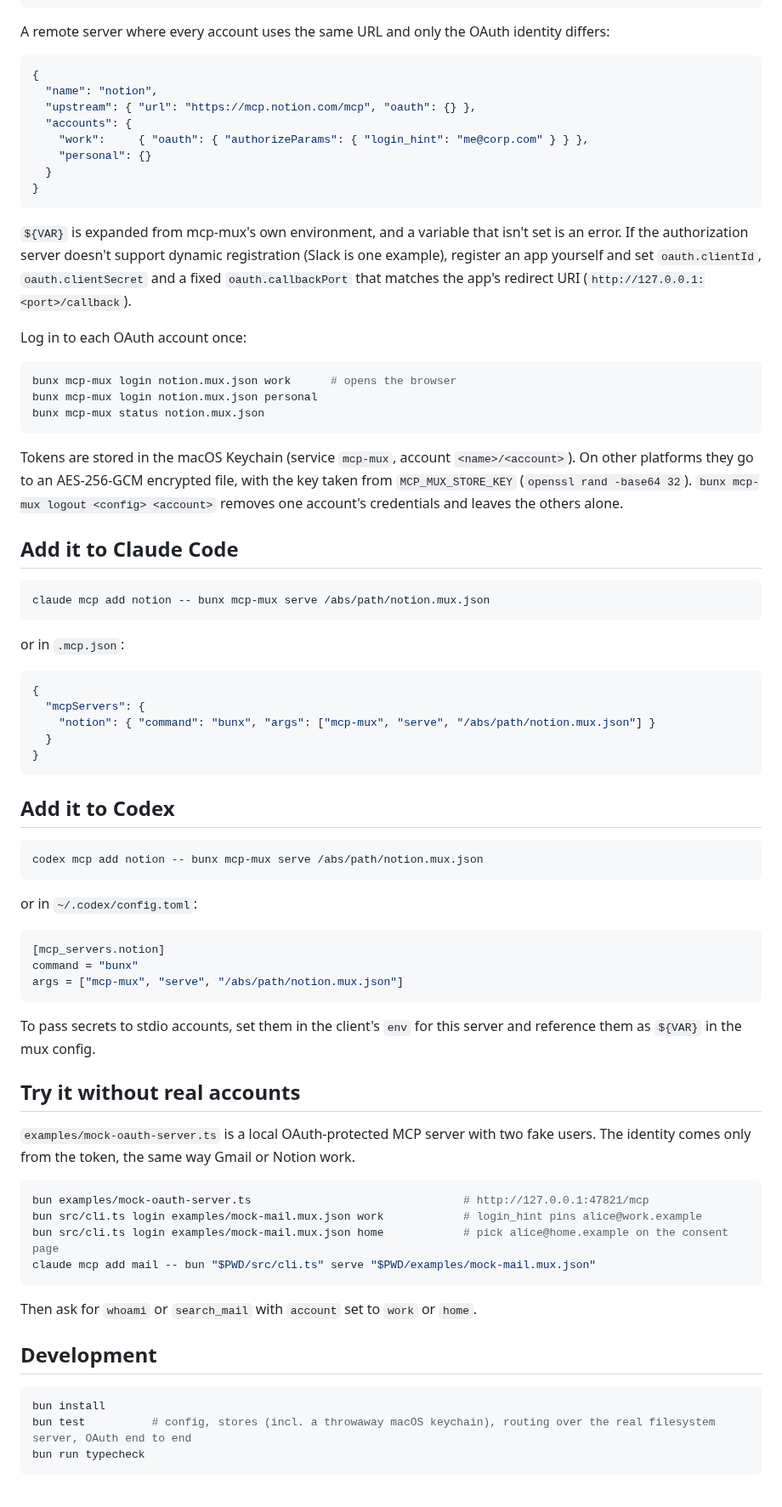
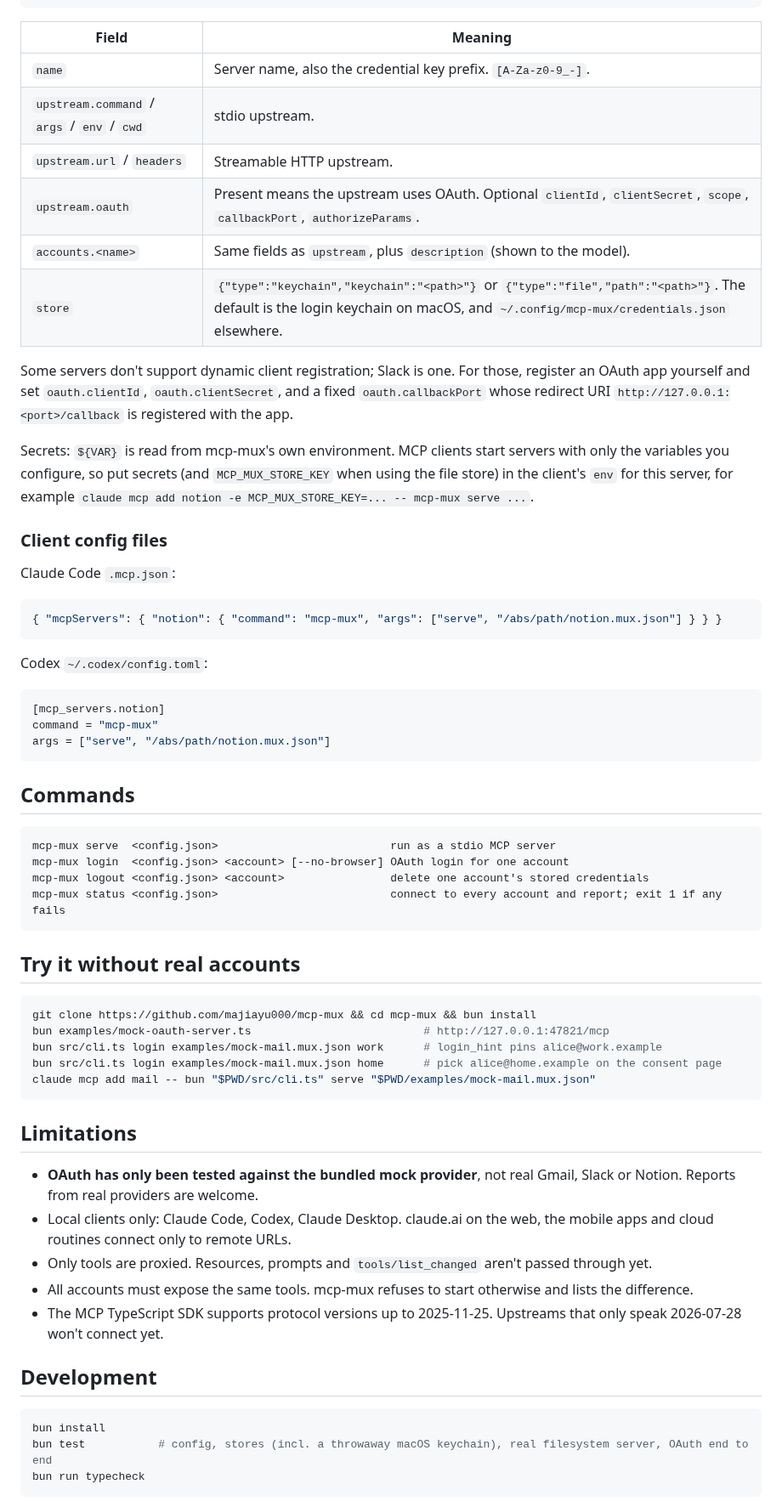
Before and after one commit to majiayu000/mcp-mux, a Markdown page: README.md, the part around one of its changes. Shown at 85% size. Drawn GitHub-style.

````diff
--- a/README.md
+++ b/README.md
@@ -43,81 +108,67 @@ A local (stdio) server, with each account given different arguments or environme
 }
 ```
 
-A remote server where every account uses the same URL and only the OAuth identity differs:
+| Field | Meaning |
+|---|---|
+| `name` | Server name, also the credential key prefix. `[A-Za-z0-9_-]`. |
+| `upstream.command` / `args` / `env` / `cwd` | stdio upstream. |
+| `upstream.url` / `headers` | Streamable HTTP upstream. |
+| `upstream.oauth` | Present means the upstream uses OAuth. Optional `clientId`, `clientSecret`, `scope`, `callbackPort`, `authorizeParams`. |
+| `accounts.<name>` | Same fields as `upstream`, plus `description` (shown to the model). |
+| `store` | `{"type":"keychain","keychain":"<path>"}` or `{"type":"file","path":"<path>"}`. The default is the login keychain on macOS, and `~/.config/mcp-mux/credentials.json` elsewhere. |
+
+Some servers don't support dynamic client registration; Slack is one. For those, register an OAuth app yourself and set `oauth.clientId`, `oauth.clientSecret`, and a fixed `oauth.callbackPort` whose redirect URI `http://127.0.0.1:<port>/callback` is registered with the app.
+
+Secrets: `${VAR}` is read from mcp-mux's own environment. MCP clients start servers with only the variables you configure, so put secrets (and `MCP_MUX_STORE_KEY` when using the file store) in the client's `env` for this server, for example `claude mcp add notion -e MCP_MUX_STORE_KEY=... -- mcp-mux serve ...`.
+
+### Client config files
+
+Claude Code `.mcp.json`:
 
 ```json
-{
-  "name": "notion",
-  "upstream": { "url": "https://mcp.notion.com/mcp", "oauth": {} },
-  "accounts": {
-    "work":     { "oauth": { "authorizeParams": { "login_hint": "me@corp.com" } } },
-    "personal": {}
-  }
-}
+{ "mcpServers": { "notion": { "command": "mcp-mux", "args": ["serve", "/abs/path/notion.mux.json"] } } }
 ```
 
-`${VAR}` is expanded from mcp-mux's own environment, and a variable that isn't set is an error. If the authorization server doesn't support dynamic registration (Slack is one example), register an app yourself and set `oauth.clientId`, `oauth.clientSecret` and a fixed `oauth.callbackPort` that matches the app's redirect URI (`http://127.0.0.1:<port>/callback`).
-
-Log in to each OAuth account once:
-
-```sh
-bunx mcp-mux login notion.mux.json work      # opens the browser
-bunx mcp-mux login notion.mux.json personal
-bunx mcp-mux status notion.mux.json
-```
-
-Tokens are stored in the macOS Keychain (service `mcp-mux`, account `<name>/<account>`). On other platforms they go to an AES-256-GCM encrypted file, with the key taken from `MCP_MUX_STORE_KEY` (`openssl rand -base64 32`). `bunx mcp-mux logout <config> <account>` removes one account's credentials and leaves the others alone.
-
-## Add it to Claude Code
-
-```sh
-claude mcp add notion -- bunx mcp-mux serve /abs/path/notion.mux.json
-```
-
-or in `.mcp.json`:
-
-```json
-{
-  "mcpServers": {
-    "notion": { "command": "bunx", "args": ["mcp-mux", "serve", "/abs/path/notion.mux.json"] }
-  }
-}
-```
-
-## Add it to Codex
-
-```sh
-codex mcp add notion -- bunx mcp-mux serve /abs/path/notion.mux.json
-```
-
-or in `~/.codex/config.toml`:
+Codex `~/.codex/config.toml`:
 
 ```toml
 [mcp_servers.notion]
-command = "bunx"
-args = ["mcp-mux", "serve", "/abs/path/notion.mux.json"]
+command = "mcp-mux"
+args = ["serve", "/abs/path/notion.mux.json"]
 ```
 
-To pass secrets to stdio accounts, set them in the client's `env` for this server and reference them as `${VAR}` in the mux config.
+## Commands
+
+```text
+mcp-mux serve  <config.json>                          run as a stdio MCP server
+mcp-mux login  <config.json> <account> [--no-browser] OAuth login for one account
+mcp-mux logout <config.json> <account>                delete one account's stored credentials
+mcp-mux status <config.json>                          connect to every account and report; exit 1 if any fails
+```
 
 ## Try it without real accounts
 
-`examples/mock-oauth-server.ts` is a local OAuth-protected MCP server with two fake users. The identity comes only from the token, the same way Gmail or Notion work.
-
 ```sh
-bun examples/mock-oauth-server.ts                                # http://127.0.0.1:47821/mcp
-bun src/cli.ts login examples/mock-mail.mux.json work            # login_hint pins alice@work.example
-bun src/cli.ts login examples/mock-mail.mux.json home            # pick alice@home.example on the consent page
+git clone https://github.com/majiayu000/mcp-mux && cd mcp-mux && bun install
+bun examples/mock-oauth-server.ts                          # http://127.0.0.1:47821/mcp
+bun src/cli.ts login examples/mock-mail.mux.json work      # login_hint pins alice@work.example
+bun src/cli.ts login examples/mock-mail.mux.json home      # pick alice@home.example on the consent page
 claude mcp add mail -- bun "$PWD/src/cli.ts" serve "$PWD/examples/mock-mail.mux.json"
 ```
 
-Then ask for `whoami` or `search_mail` with `account` set to `work` or `home`.
+## Limitations
+
+- **OAuth has only been tested against the bundled mock provider**, not real Gmail, Slack or Notion. Reports from real providers are welcome.
+- Local clients only: Claude Code, Codex, Claude Desktop. claude.ai on the web, the mobile apps and cloud routines connect only to remote URLs.
+- Only tools are proxied. Resources, prompts and `tools/list_changed` aren't passed through yet.
+- All accounts must expose the same tools. mcp-mux refuses to start otherwise and lists the difference.
+- The MCP TypeScript SDK supports protocol versions up to 2025-11-25. Upstreams that only speak 2026-07-28 won't connect yet.
 
 ## Development
 
 ```sh
 bun install
-bun test          # config, stores (incl. a throwaway macOS keychain), routing over the real filesystem server, OAuth end to end
+bun test           # config, stores (incl. a throwaway macOS keychain), real filesystem server, OAuth end to end
 bun run typecheck
 ```
 
````
Also changed, not shown: other parts of README.md (+85 -26 lines), docs/social-preview.png (added), 3 other files.
